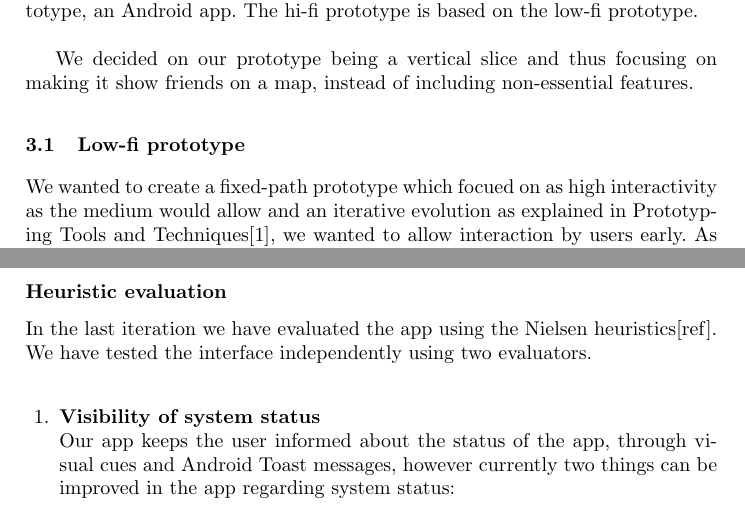
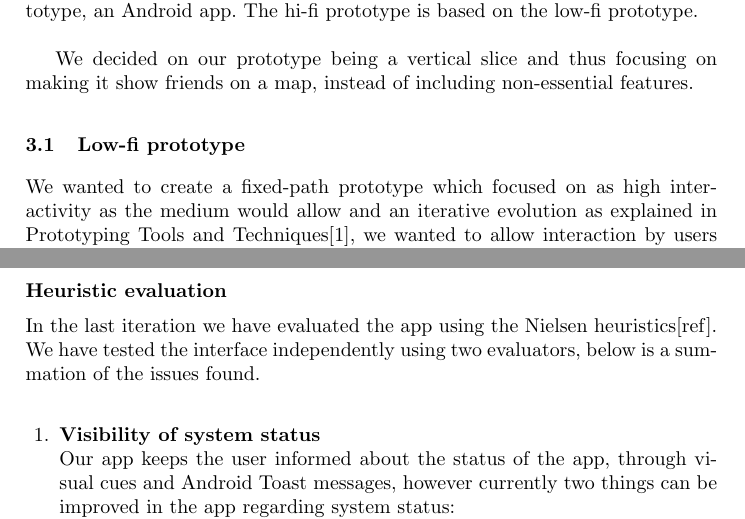
Before and after one commit to syre/personal-data-interaction, a LaTeX paper (project/project.tex): two parts of pages 2 and 6 of 8, joined at a grey line, cut so that both start at the same text. Compiled offline with pdfLaTeX.

Commit message:
heuristics changes

```diff
--- a/project/project.tex
+++ b/project/project.tex
@@ -123,7 +123,7 @@ Our design methods is divided into two overall parts: a low-fi prototype which i
 We decided on our prototype being a vertical slice and thus focusing on making it show friends on a map, instead of including non-essential features.
 
 \subsection{Low-fi prototype}
-We wanted to create a fixed-path prototype which focued on as high interactivity as the medium would allow and an iterative evolution as explained in Prototyping Tools and Techniques\cite{prototyping}, we wanted to allow interaction by users early. As a low-fi we used a mockup tool\cite{ninjamock} to make illustrations which were simple, yet interactive. The choice of this were to make it quick, but intuitive for our fellow students to understand, and thus give us better feedback. \\
+We wanted to create a fixed-path prototype which focused on as high interactivity as the medium would allow and an iterative evolution as explained in Prototyping Tools and Techniques\cite{prototyping}, we wanted to allow interaction by users early. As a low-fi we used a mockup tool\cite{ninjamock} to make illustrations which were simple, yet interactive. The choice of this were to make it quick, but intuitive for our fellow students to understand, and thus give us better feedback. \\
 
 We wanted to make the design as simple and direct as possible. The features we wanted, should be right at the fingertips, so you shouldn’t have to tap many times to get to the wanted function.
 We wanted the following:
@@ -259,7 +259,7 @@ We  have defined the following tasks for our prototypes:\\
 
 \subsection*{Heuristic evaluation}
 In the last iteration we have evaluated the app using the Nielsen heuristics[ref].
-We have tested the interface independently using two evaluators.\\
+We have tested the interface independently using two evaluators, below is a summation of the issues found.\\
 
 
 \begin{enumerate}
```
